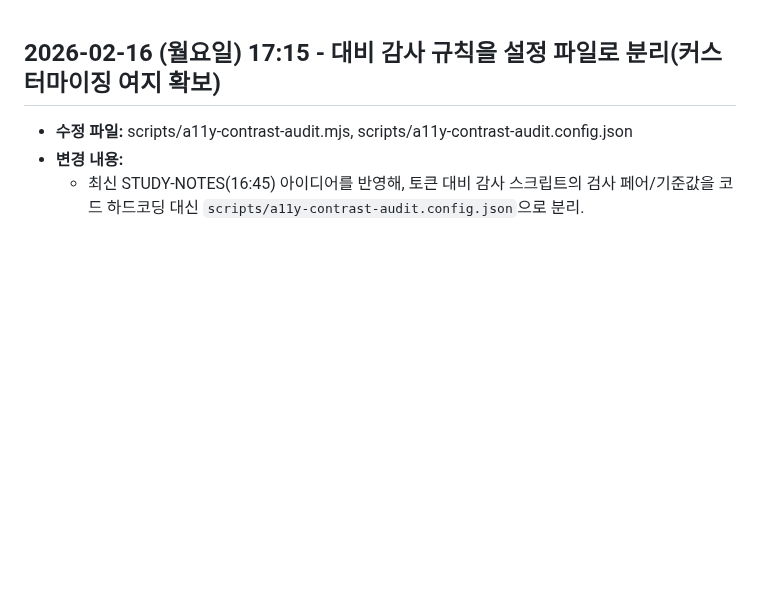
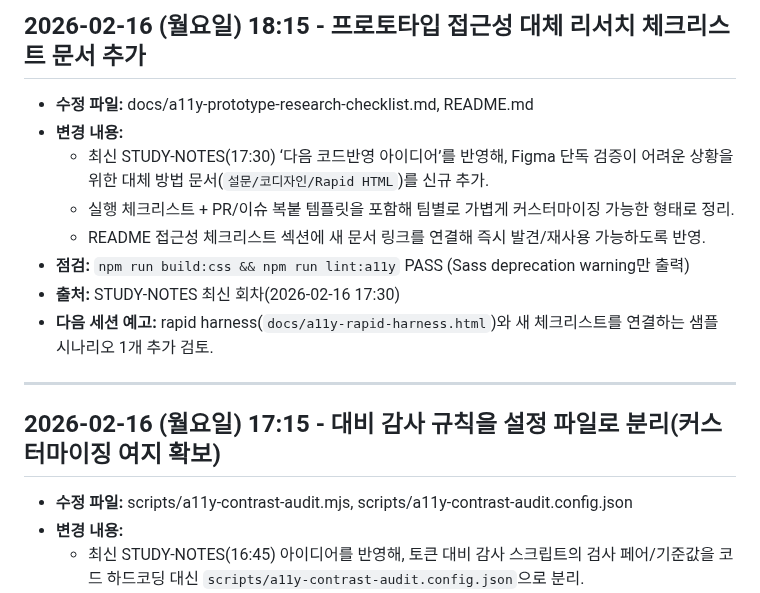
Before and after one commit to emrdl7/modern-template, a Markdown page: WORKLOG.md, the part around the change. Rendered like a GitHub page; blank space fills up the shorter version.

Commit message:
docs(worklog): log 18:15 code-apply retry

```diff
--- a/WORKLOG.md
+++ b/WORKLOG.md
@@ -1,3 +1,14 @@
+## 2026-02-16 (월요일) 18:15 - 프로토타입 접근성 대체 리서치 체크리스트 문서 추가
+- **수정 파일:** docs/a11y-prototype-research-checklist.md, README.md
+- **변경 내용:**
+  - 최신 STUDY-NOTES(17:30) ‘다음 코드반영 아이디어’를 반영해, Figma 단독 검증이 어려운 상황을 위한 대체 방법 문서(`설문/코디자인/Rapid HTML`)를 신규 추가.
+  - 실행 체크리스트 + PR/이슈 복붙 템플릿을 포함해 팀별로 가볍게 커스터마이징 가능한 형태로 정리.
+  - README 접근성 체크리스트 섹션에 새 문서 링크를 연결해 즉시 발견/재사용 가능하도록 반영.
+- **점검:** `npm run build:css && npm run lint:a11y` PASS (Sass deprecation warning만 출력)
+- **출처:** STUDY-NOTES 최신 회차(2026-02-16 17:30)
+- **다음 세션 예고:** rapid harness(`docs/a11y-rapid-harness.html`)와 새 체크리스트를 연결하는 샘플 시나리오 1개 추가 검토.
+---
+
 ## 2026-02-16 (월요일) 17:15 - 대비 감사 규칙을 설정 파일로 분리(커스터마이징 여지 확보)
 - **수정 파일:** scripts/a11y-contrast-audit.mjs, scripts/a11y-contrast-audit.config.json
 - **변경 내용:**
```
